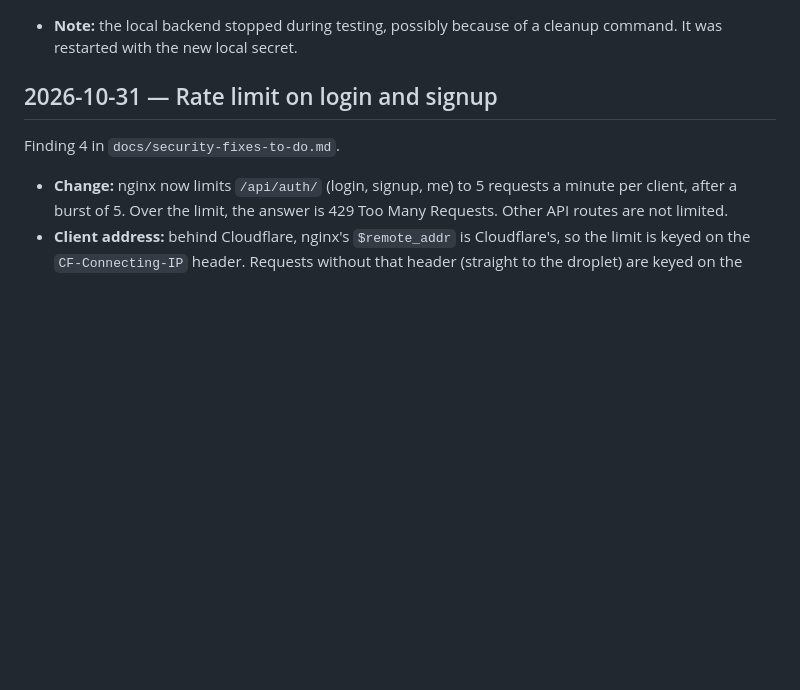
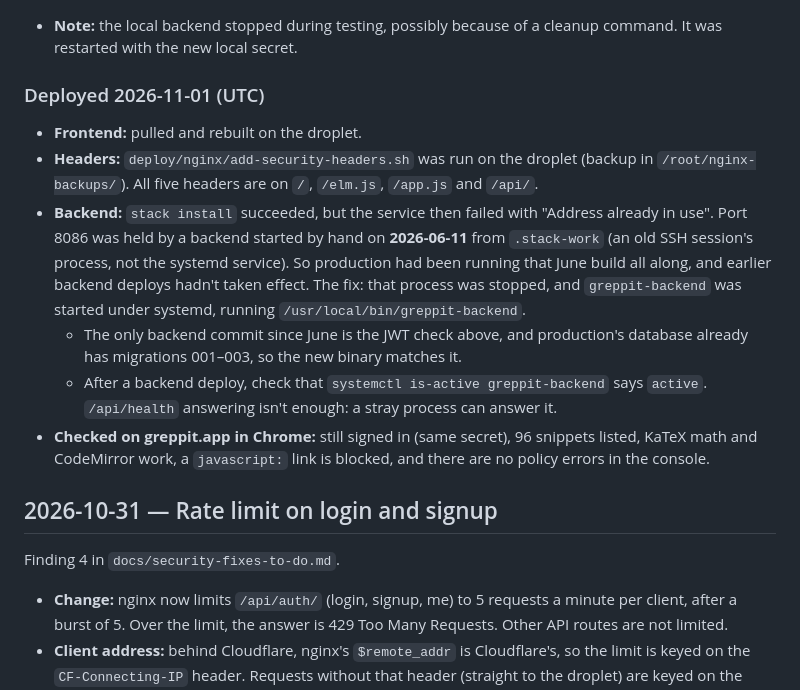
Before and after one commit to jxxcarlson/greppit, a Markdown page: docs/changelog.md, the part around one of its changes. Rendered like a GitHub page; blank space fills up the shorter version.

```diff
--- a/docs/changelog.md
+++ b/docs/changelog.md
@@ -66,6 +112,29 @@ Items 2 and 3 in `docs/security-remaining-tasks.md` (findings 2 and 5 in
   - The nginx edit was dry-run on a copy of the installed config.
 - **Note:** the local backend stopped during testing, possibly because
   of a cleanup command. It was restarted with the new local secret.
+
+### Deployed 2026-11-01 (UTC)
+
+- **Frontend:** pulled and rebuilt on the droplet.
+- **Headers:** `deploy/nginx/add-security-headers.sh` was run on the
+  droplet (backup in `/root/nginx-backups/`). All five headers are on
+  `/`, `/elm.js`, `/app.js` and `/api/`.
+- **Backend:** `stack install` succeeded, but the service then failed
+  with "Address already in use". Port 8086 was held by a backend started
+  by hand on **2026-06-11** from `.stack-work` (an old SSH session's
+  process, not the systemd service). So production had been running
+  that June build all along, and earlier backend deploys hadn't taken
+  effect. The fix: that process was stopped, and `greppit-backend` was
+  started under systemd, running `/usr/local/bin/greppit-backend`.
+  - The only backend commit since June is the JWT check above, and
+    production's database already has migrations 001–003, so the new
+    binary matches it.
+  - After a backend deploy, check that `systemctl is-active
+    greppit-backend` says `active`. `/api/health` answering isn't
+    enough: a stray process can answer it.
+- **Checked on greppit.app in Chrome:** still signed in (same secret),
+  96 snippets listed, KaTeX math and CodeMirror work, a `javascript:`
+  link is blocked, and there are no policy errors in the console.
 
 ## 2026-10-31 — Rate limit on login and signup
 
```
Also changed, not shown: other parts of docs/changelog.md (+46 -0 lines), docs/security-remaining-tasks.md (+12 -0 lines).
